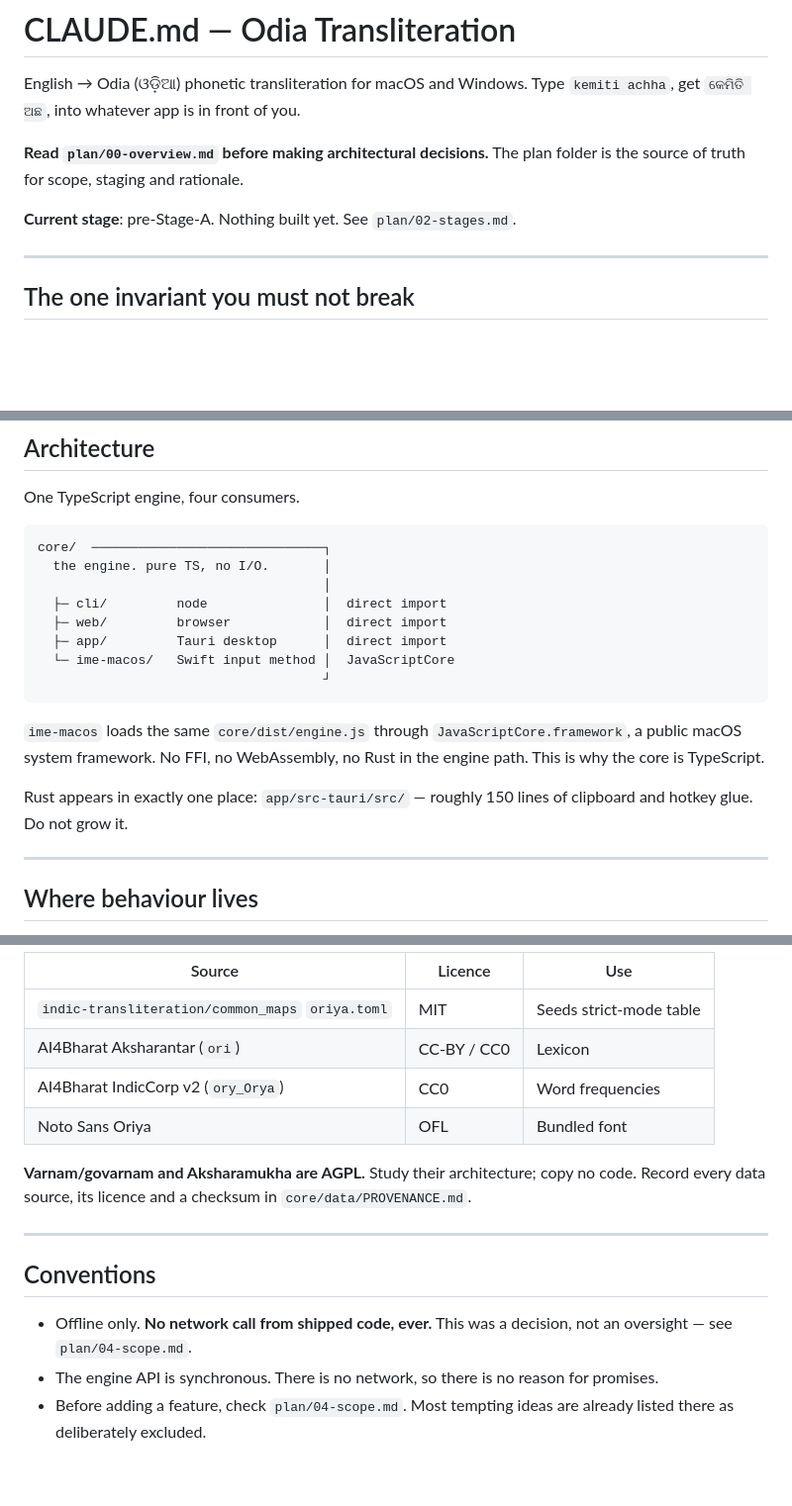
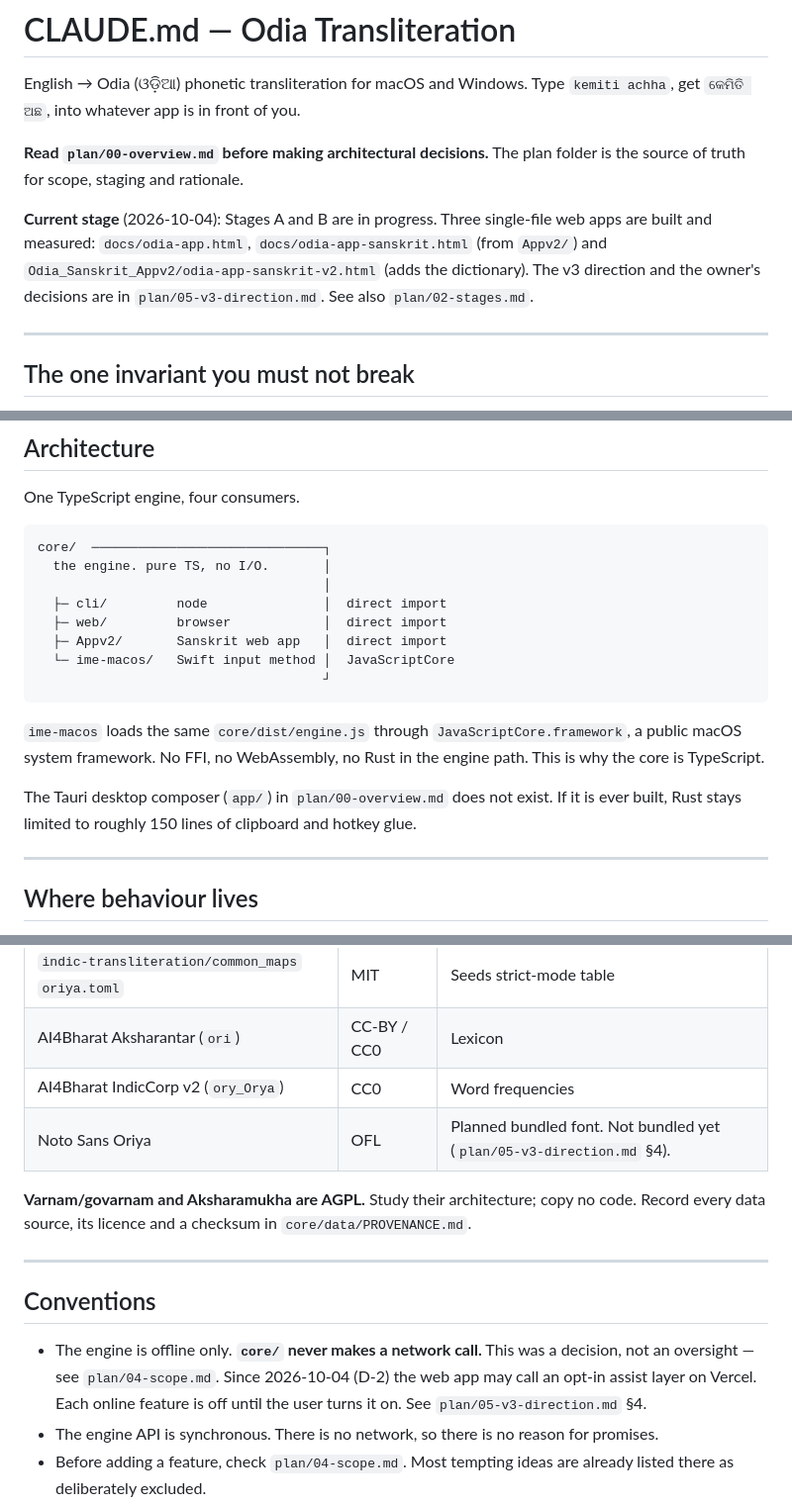
Before and after one commit to amriitmohapatra/odia-transliteration, a Markdown page: CLAUDE.md, 3 parts joined by grey strips. Shown at 99% size. Rendered like a GitHub page; blank space fills up the shorter version.

````diff
--- a/CLAUDE.md
+++ b/CLAUDE.md
@@ -6,7 +6,10 @@ English → Odia (ଓଡ଼ିଆ) phonetic transliteration for macOS and Window
 **Read `plan/00-overview.md` before making architectural decisions.** The plan folder is
 the source of truth for scope, staging and rationale.
 
-**Current stage**: pre-Stage-A. Nothing built yet. See `plan/02-stages.md`.
+**Current stage** (2026-10-04): Stages A and B are in progress. Three single-file web apps
+are built and measured: `docs/odia-app.html`, `docs/odia-app-sanskrit.html` (from `Appv2/`)
+and `Odia_Sanskrit_Appv2/odia-app-sanskrit-v2.html` (adds the dictionary). The v3 direction
+and the owner's decisions are in `plan/05-v3-direction.md`. See also `plan/02-stages.md`.
 
 ---
 
@@ -47,7 +50,7 @@ core/  ────────────────────────
                                      │
   ├─ cli/         node               │  direct import
   ├─ web/         browser            │  direct import
-  ├─ app/         Tauri desktop      │  direct import
+  ├─ Appv2/       Sanskrit web app   │  direct import
   └─ ime-macos/   Swift input method │  JavaScriptCore
                                      ┘
 ```
@@ -56,8 +59,8 @@ core/  ────────────────────────
 public macOS system framework. No FFI, no WebAssembly, no Rust in the engine path. This
 is why the core is TypeScript.
 
-Rust appears in exactly one place: `app/src-tauri/src/` — roughly 150 lines of clipboard
-and hotkey glue. Do not grow it.
+The Tauri desktop composer (`app/`) in `plan/00-overview.md` does not exist. If it is ever
+built, Rust stays limited to roughly 150 lines of clipboard and hotkey glue.
 
 ---
 
@@ -161,7 +164,7 @@ Project is MIT. Everything shipped derives from MIT / CC0 / CC-BY sources:
 | `indic-transliteration/common_maps` `oriya.toml` | MIT | Seeds strict-mode table |
 | AI4Bharat Aksharantar (`ori`) | CC-BY / CC0 | Lexicon |
 | AI4Bharat IndicCorp v2 (`ory_Orya`) | CC0 | Word frequencies |
-| Noto Sans Oriya | OFL | Bundled font |
+| Noto Sans Oriya | OFL | Planned bundled font. Not bundled yet (`plan/05-v3-direction.md` §4). |
 
 **Varnam/govarnam and Aksharamukha are AGPL.** Study their architecture; copy no code.
 Record every data source, its licence and a checksum in `core/data/PROVENANCE.md`.
@@ -170,8 +173,10 @@ Record every data source, its licence and a checksum in `core/data/PROVENANCE.md
 
 ## Conventions
 
-- Offline only. **No network call from shipped code, ever.** This was a decision, not an
-  oversight — see `plan/04-scope.md`.
+- The engine is offline only. **`core/` never makes a network call.** This was a
+  decision, not an oversight — see `plan/04-scope.md`. Since 2026-10-04 (D-2) the web app
+  may call an opt-in assist layer on Vercel. Each online feature is off until the user
+  turns it on. See `plan/05-v3-direction.md` §4.
 - The engine API is synchronous. There is no network, so there is no reason for promises.
 - Before adding a feature, check `plan/04-scope.md`. Most tempting ideas are already
   listed there as deliberately excluded.
````
Also changed, not shown: other parts of CLAUDE.md (+2 -2 lines), plan/04-scope.md (+9 -4 lines).
